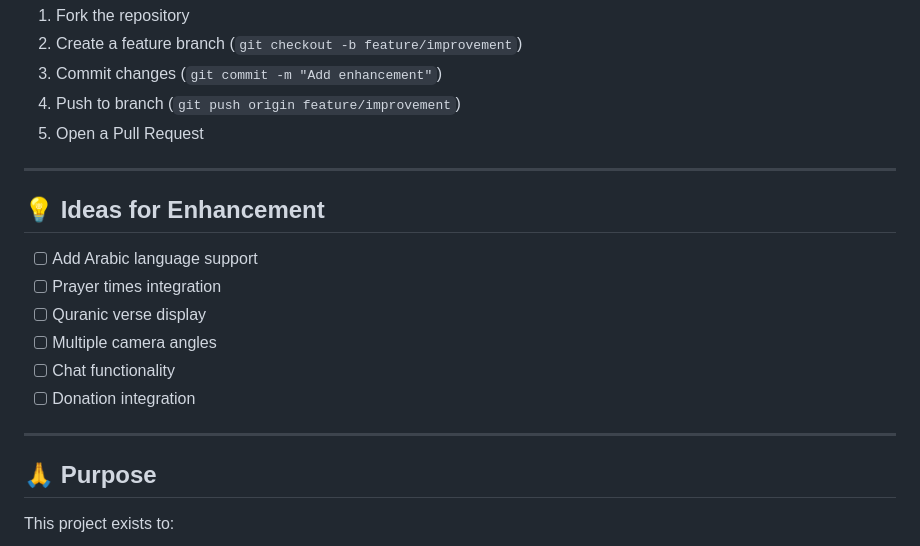
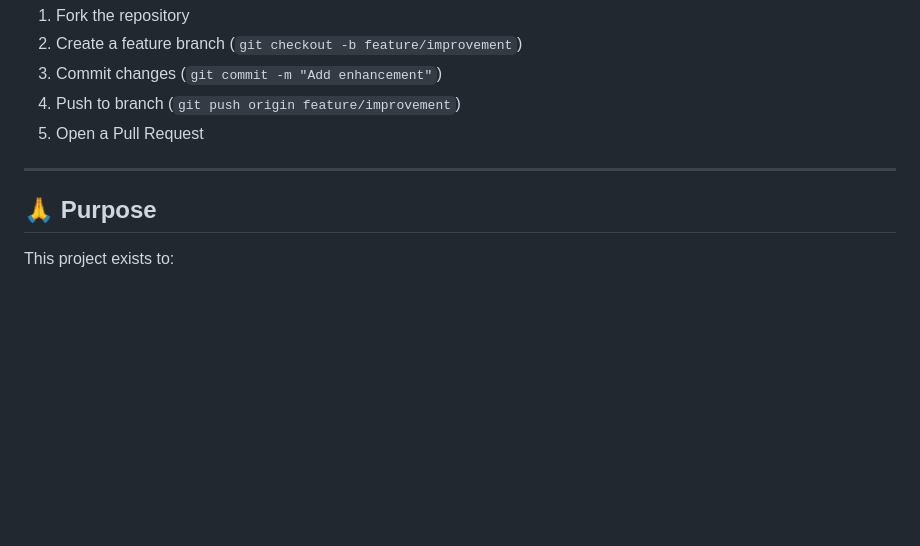
Before and after one commit to yassindaboussi/Makkah-Madina-Live, a Markdown page: README.md, the part around the change. Rendered like a GitHub page; blank space fills up the shorter version.

Commit message:
Remove enhancement ideas from README
Removed section for ideas on enhancement from README.

```diff
--- a/README.md
+++ b/README.md
@@ -171,17 +171,6 @@ To improve this project:
 
 ---
 
-## 💡 Ideas for Enhancement
-
-- [ ] Add Arabic language support
-- [ ] Prayer times integration
-- [ ] Quranic verse display
-- [ ] Multiple camera angles
-- [ ] Chat functionality
-- [ ] Donation integration
-
----
-
 ## 🙏 Purpose
 
 This project exists to:
```
